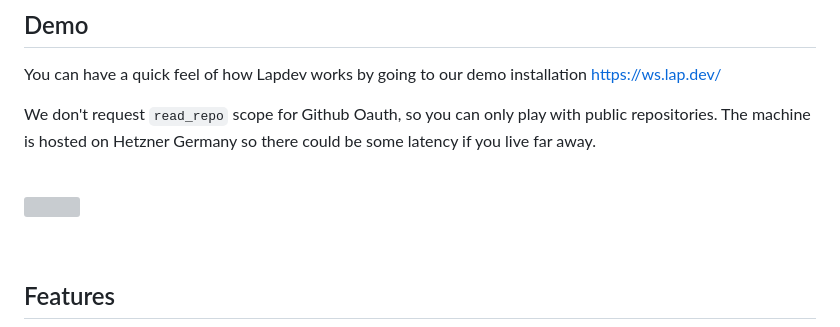
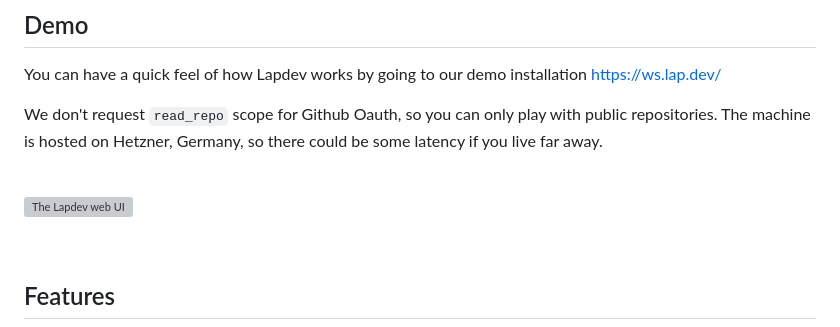
Before and after one commit to lapce/lapdev, a Markdown page: README.md, the part around the change. Rendered like a GitHub page; grey boxes are pictures that could not be loaded.

Commit message:
fix: commas
Adds two commas, and some alt text while I was at it.

```diff
--- a/README.md
+++ b/README.md
@@ -25,11 +25,11 @@
 
 You can have a quick feel of how Lapdev works by going to our demo installation https://ws.lap.dev/
 
-We don't request `read_repo` scope for Github Oauth, so you can only play with public repositories. The machine is hosted on Hetzner Germany so there could be some latency if you live far away.
+We don't request `read_repo` scope for Github Oauth, so you can only play with public repositories. The machine is hosted on Hetzner, Germany, so there could be some latency if you live far away.
 
 <br>
 
-![](https://lap.dev/images/screenshot.png)
+![The Lapdev web UI](https://lap.dev/images/screenshot.png)
 
 <br>
 
```
